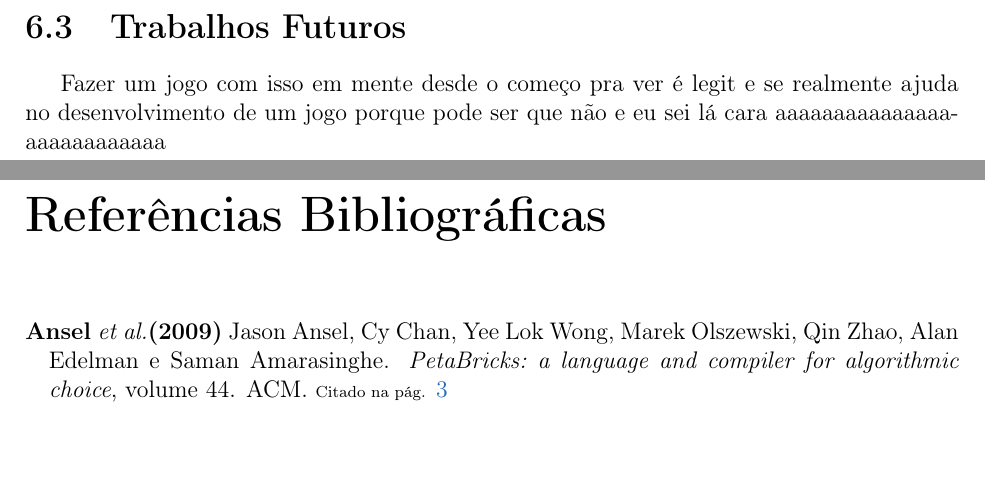
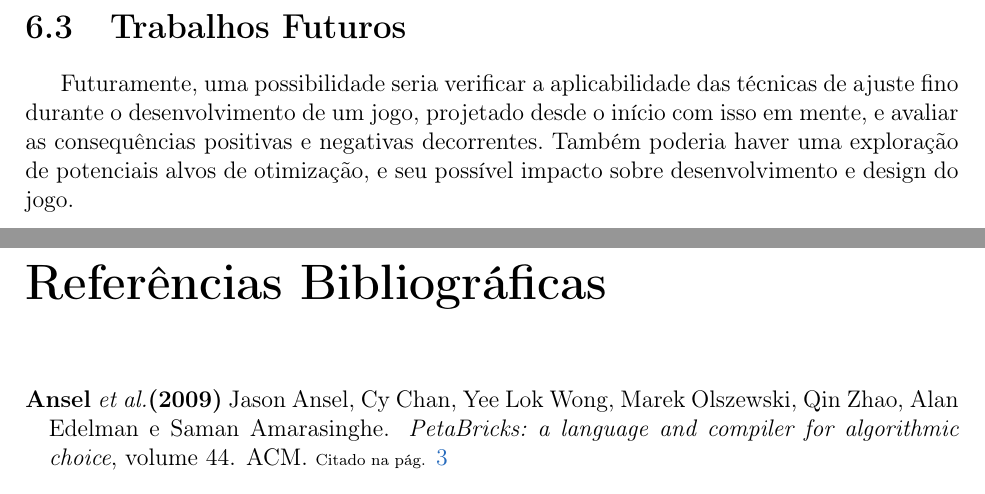
Before and after one commit to imano-ob/tccbib, a LaTeX thesis (monografia_template.tex, which reads cap-conclusoes.tex): two parts of pages 17 and 18 of 18, joined at a grey line, cut so that both start at the same text, the shorter picture padded with empty space. Compiled offline with pdfLaTeX; the source files are stored in an older character set and shown here as Unicode.

Commit message:
Trabs futuros coxamente

```diff
--- a/cap-conclusoes.tex
+++ b/cap-conclusoes.tex
@@ -38,7 +38,7 @@ Concorrente?\\ %<- Sim. Apesar de que, se fizermos do jeito certo, talvez seja m
 
 \section{Trabalhos Futuros}
 
-Fazer um jogo com isso em mente desde o começo pra ver é legit e se realmente ajuda no desenvolvimento de um jogo porque pode ser que não e eu sei lá cara aaaaaaaaaaaaaaaaaaaaaaaaaaa
+Futuramente, uma possibilidade seria verificar a aplicabilidade das técnicas de ajuste fino durante o desenvolvimento de um jogo, projetado desde o início com isso em mente, e avaliar as consequências positivas e negativas decorrentes. Também poderia haver uma exploração de potenciais alvos de otimização, e seu possível impacto sobre desenvolvimento e design do jogo.
 
 %Texto texto texto texto texto texto texto texto texto texto texto texto texto
 %texto texto texto texto texto texto texto texto texto texto texto texto texto
```
